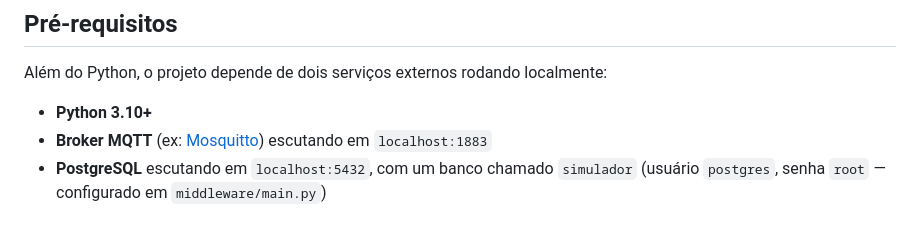
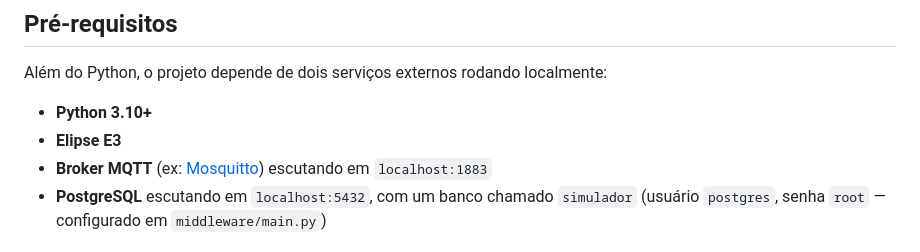
Before and after one commit to ViniciusAgst/desafio-watt-vinicius-rafael, a Markdown page: README.md, the part around the change. GitHub-like rendering.

Commit message:
Add Elipse E3 dependency to README

```diff
--- a/README.md
+++ b/README.md
@@ -32,6 +32,7 @@ simulator (MQTT publisher) → broker MQTT → middleware (MQTT subscriber)
 Além do Python, o projeto depende de dois serviços externos rodando localmente:
 
 - **Python 3.10+**
+- **Elipse E3**
 - **Broker MQTT** (ex: [Mosquitto](https://mosquitto.org/download/)) escutando em `localhost:1883`
 - **PostgreSQL** escutando em `localhost:5432`, com um banco chamado `simulador`
   (usuário `postgres`, senha `root` — configurado em `middleware/main.py`)
```
